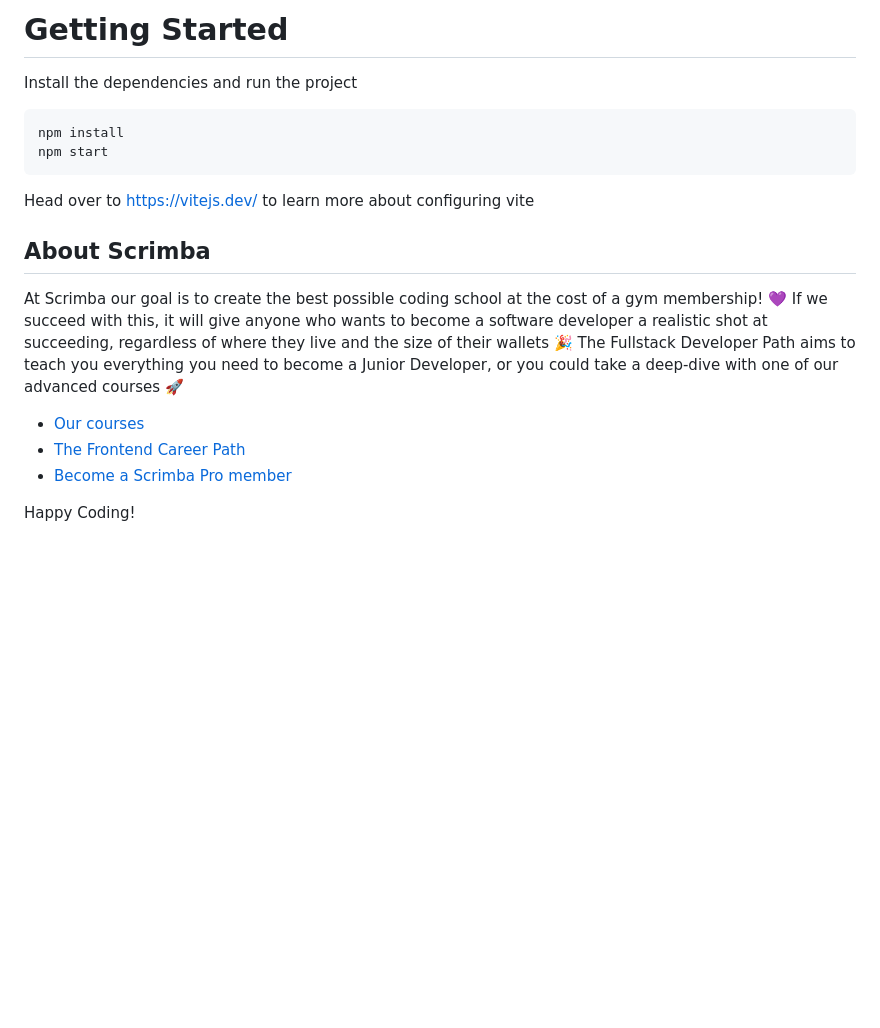
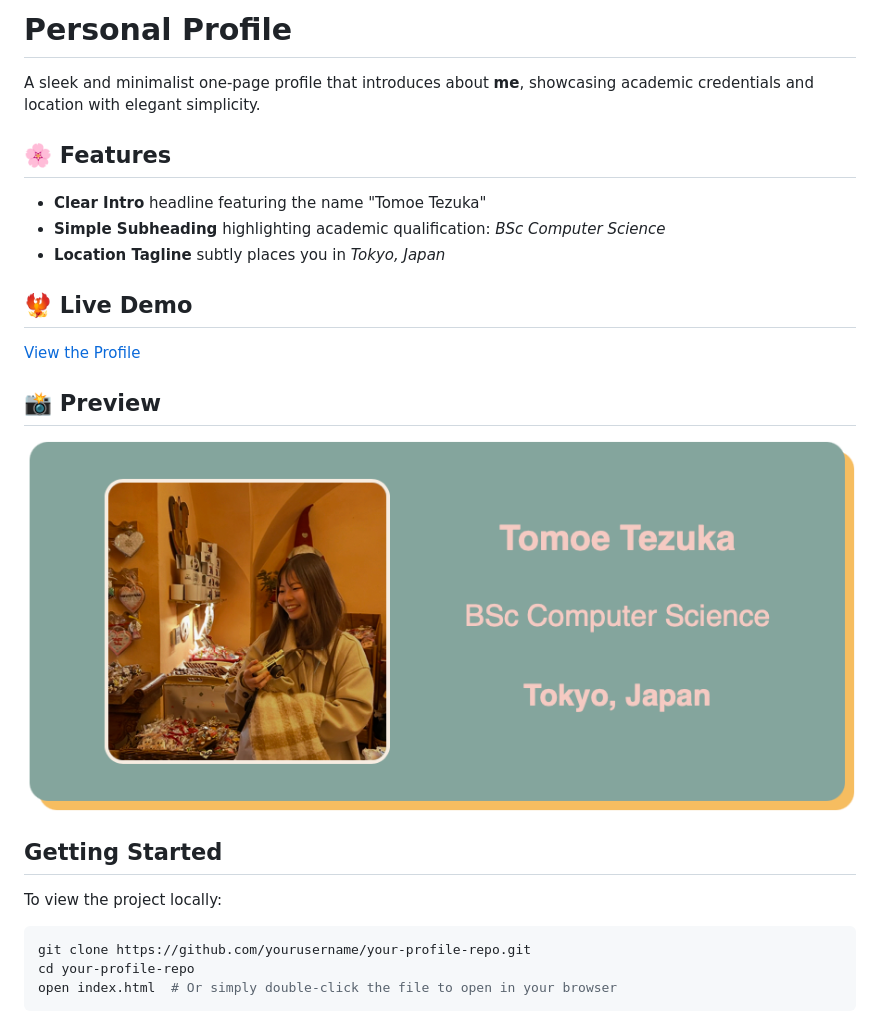
Before and after one commit to tomoe95/personal-card, a Markdown page: README.md, the part around the change. GitHub-like rendering; pictures changed too: image.png (added); blank space fills up the shorter version.

Commit message:
remake README

````diff
--- a/README.md
+++ b/README.md
@@ -1,19 +1,22 @@
-# Getting Started
-Install the dependencies and run the project
+# Personal Profile
+
+A sleek and minimalist one-page profile that introduces about **me**, showcasing academic credentials and location with elegant simplicity.
+
+##  🌸 Features
+- **Clear Intro** headline featuring the name "Tomoe Tezuka"
+- **Simple Subheading** highlighting academic qualification: *BSc Computer Science*
+- **Location Tagline** subtly places you in *Tokyo, Japan*
+
+## 🐦‍🔥 Live Demo
+[View the Profile](https://willowy-moxie-a8d872.netlify.app/)
+
+## 📸 Preview
+![Preview of Profile Page](image.png)
+
+##  Getting Started
+To view the project locally:
+```bash
+git clone https://github.com/yourusername/your-profile-repo.git
+cd your-profile-repo
+open index.html  # Or simply double-click the file to open in your browser
 ```
-npm install
-npm start
-```
-
-Head over to https://vitejs.dev/ to learn more about configuring vite
-## About Scrimba
-
-At Scrimba our goal is to create the best possible coding school at the cost of a gym membership! 💜
-If we succeed with this, it will give anyone who wants to become a software developer a realistic shot at succeeding, regardless of where they live and the size of their wallets 🎉
-The Fullstack Developer Path aims to teach you everything you need to become a Junior Developer, or you could take a deep-dive with one of our advanced courses 🚀
-
-- [Our courses](https://scrimba.com/courses)
-- [The Frontend Career Path](https://scrimba.com/fullstack-path-c0fullstack)
-- [Become a Scrimba Pro member](https://scrimba.com/pricing)
-
-Happy Coding!
````
Also changed, not shown: images/per.png (deleted), 2 other files.
